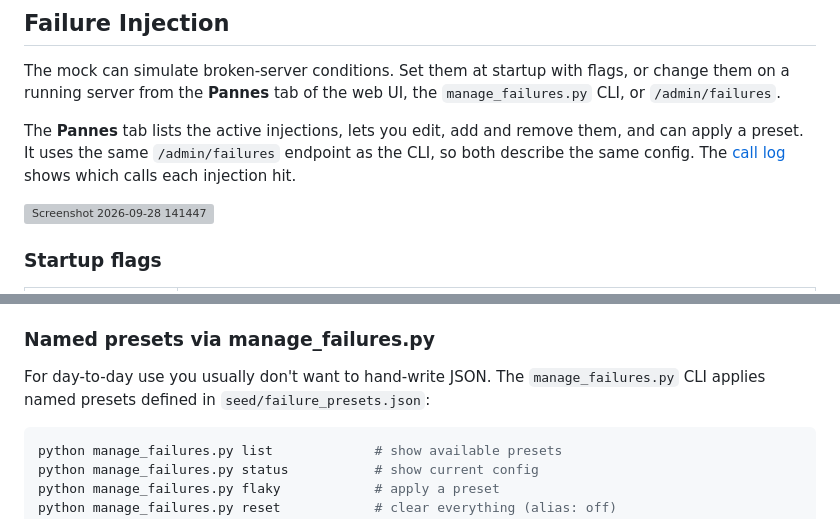
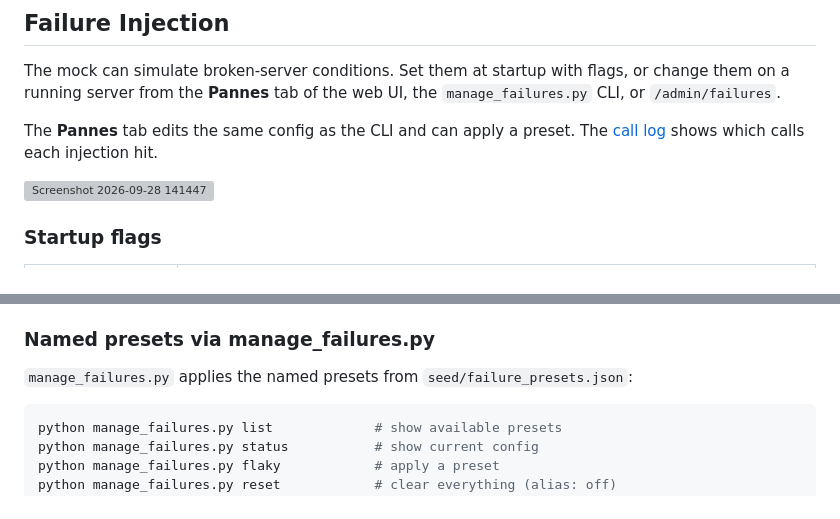
Before and after one commit to BenjaminBelanger/etsmobile-api-mock, a Markdown page: README.md, 2 parts joined by grey strips. Rendered like a GitHub page; grey boxes are pictures that could not be loaded.

````diff
--- a/README.md
+++ b/README.md
@@ -279,10 +239,7 @@ Scenarios are defined declaratively in `seed/scenarios.json`.
 
 The mock can simulate broken-server conditions. Set them at startup with flags, or change them on a running server from the **Pannes** tab of the web UI, the `manage_failures.py` CLI, or `/admin/failures`.
 
-The **Pannes** tab lists the active injections, lets you edit, add and remove
-them, and can apply a preset. It uses the same `/admin/failures` endpoint as the
-CLI, so both describe the same config. The [call log](#call-log) shows which
-calls each injection hit.
+The **Pannes** tab edits the same config as the CLI and can apply a preset. The [call log](#call-log) shows which calls each injection hit.
 
 <img width="2556" height="1236" alt="Screenshot 2026-09-28 141447" src="https://github.com/user-attachments/assets/8ee77a84-8086-4340-82c7-adf1b4ad7a06" />
 
@@ -338,7 +295,7 @@ PATCH body fields: `latencyMs` (int or `"min-max"` string), `errorRate` (0.0-1.0
 
 ### Named presets via manage_failures.py
 
-For day-to-day use you usually don't want to hand-write JSON. The `manage_failures.py` CLI applies named presets defined in `seed/failure_presets.json`:
+`manage_failures.py` applies the named presets from `seed/failure_presets.json`:
 
 ```bash
 python manage_failures.py list             # show available presets
````
Also changed, not shown: other parts of README.md (+18 -79 lines).
